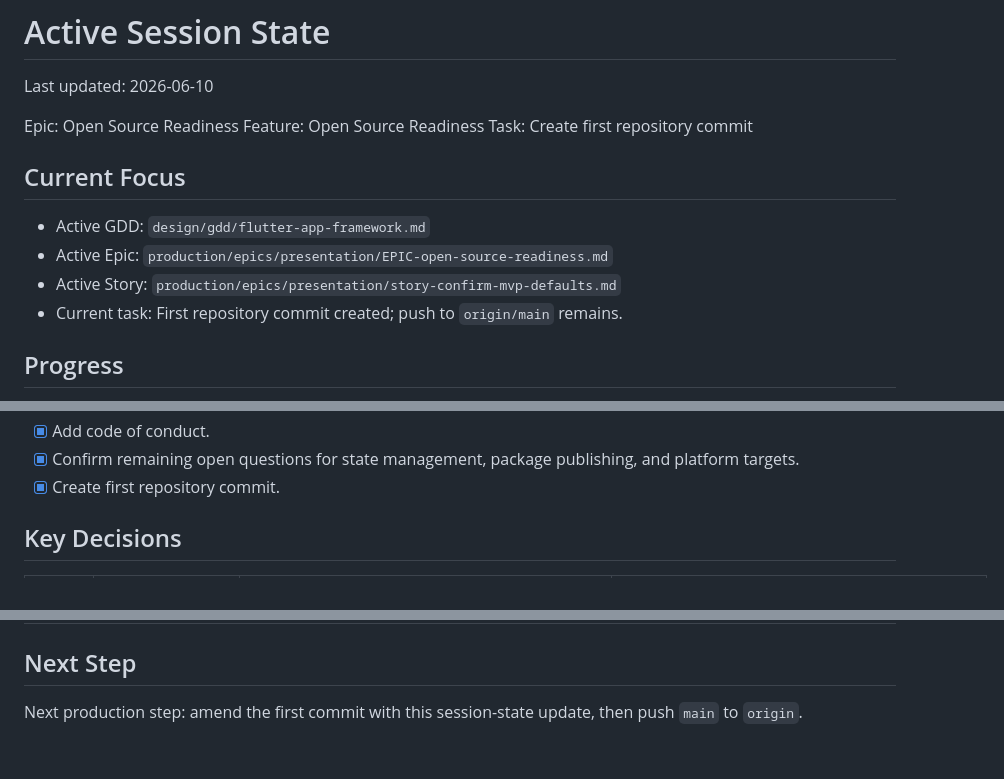
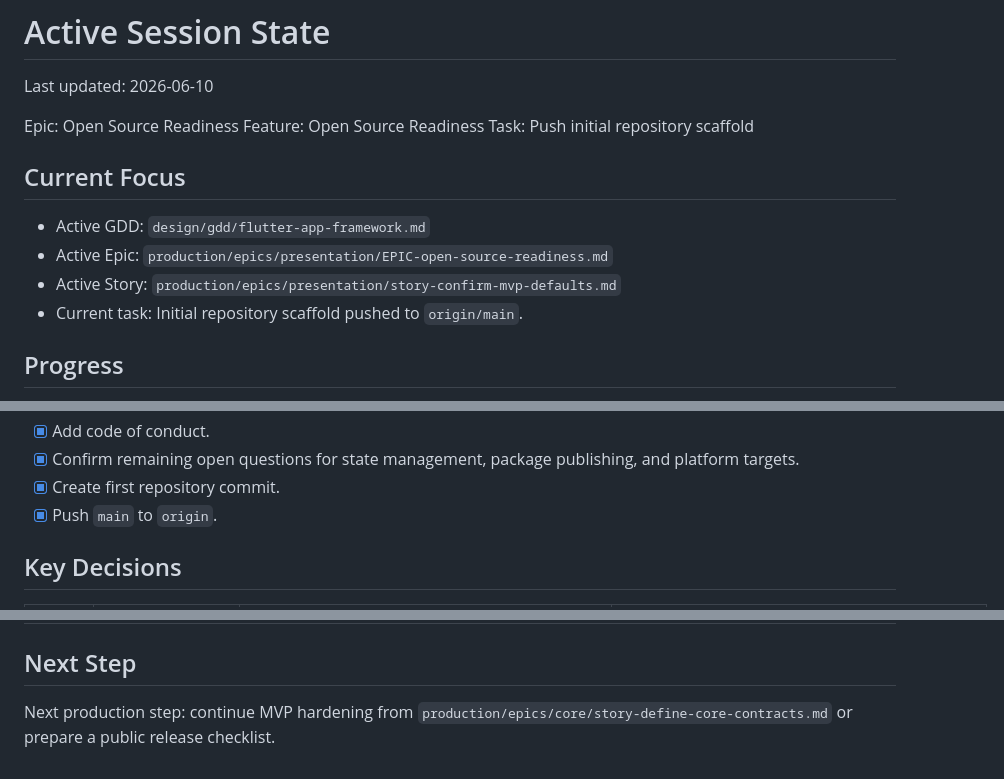
Before and after one commit to JoGyoungJun/fluFrame, a Markdown page: production/session-state/active.md, 3 parts joined by grey strips. Drawn GitHub-style.

Commit message:
Update session state after initial push

```diff
--- a/production/session-state/active.md
+++ b/production/session-state/active.md
@@ -5,7 +5,7 @@ Last updated: 2026-06-10
 <!-- STATUS -->
 Epic: Open Source Readiness
 Feature: Open Source Readiness
-Task: Create first repository commit
+Task: Push initial repository scaffold
 <!-- /STATUS -->
 
 ## Current Focus
@@ -13,7 +13,7 @@ Task: Create first repository commit
 - Active GDD: `design/gdd/flutter-app-framework.md`
 - Active Epic: `production/epics/presentation/EPIC-open-source-readiness.md`
 - Active Story: `production/epics/presentation/story-confirm-mvp-defaults.md`
-- Current task: First repository commit created; push to `origin/main` remains.
+- Current task: Initial repository scaffold pushed to `origin/main`.
 
 ## Progress
 
@@ -56,6 +56,7 @@ Task: Create first repository commit
 - [x] Add code of conduct.
 - [x] Confirm remaining open questions for state management, package publishing, and platform targets.
 - [x] Create first repository commit.
+- [x] Push `main` to `origin`.
 
 ## Key Decisions
 
@@ -163,5 +166,6 @@ Task: Create first repository commit
 
 ## Next Step
 
-Next production step: amend the first commit with this session-state update,
-then push `main` to `origin`.
+Next production step: continue MVP hardening from
+`production/epics/core/story-define-core-contracts.md` or prepare a public
+release checklist.
```
Also changed, not shown: other parts of production/session-state/active.md (+2 -0 lines).
